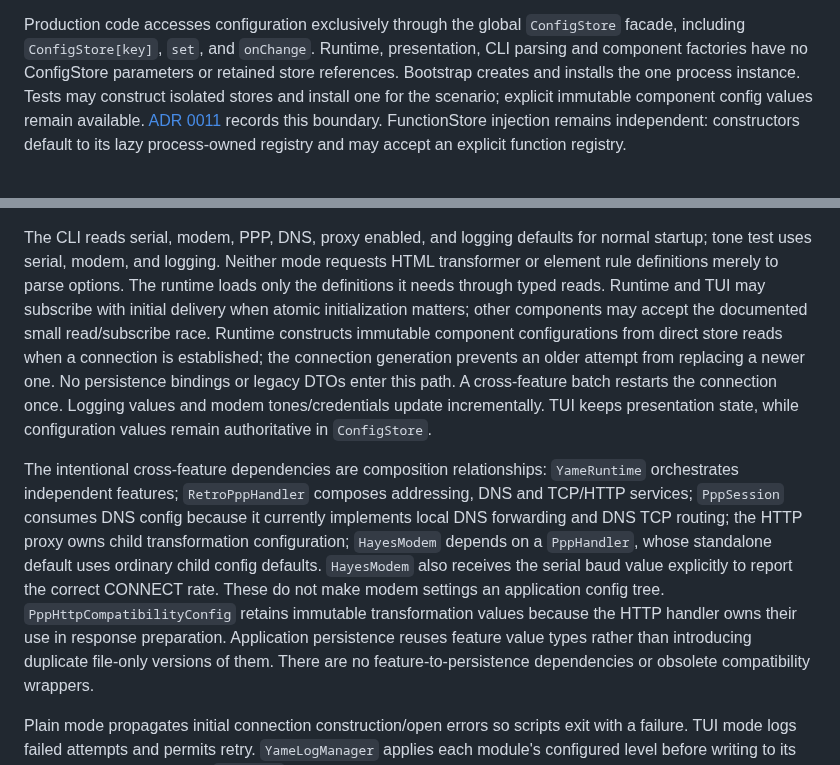
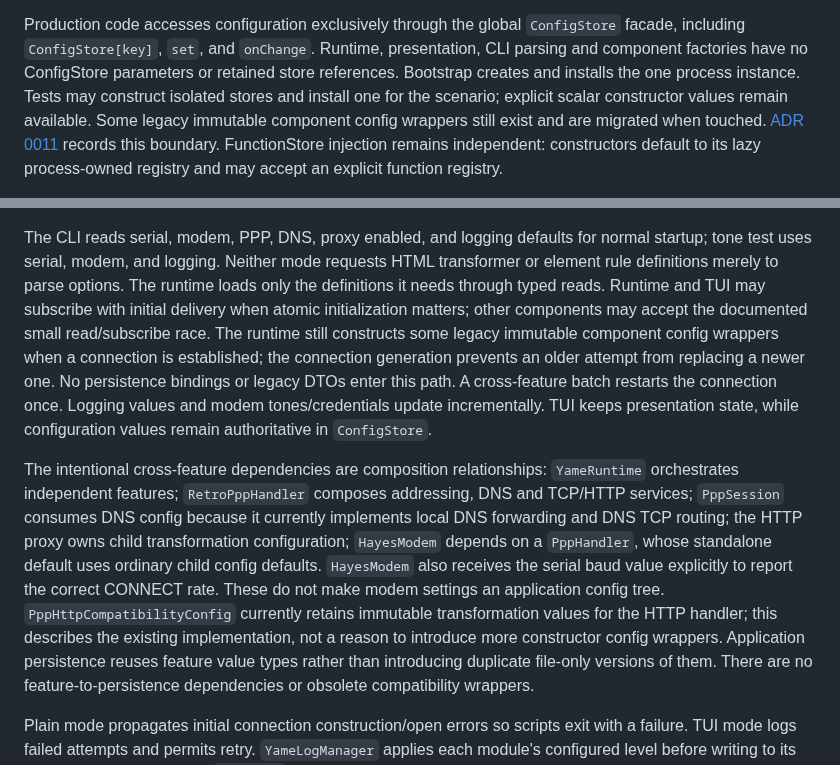
Before and after one commit to skasti/yame, a Markdown page: docs/configuration-architecture.md, 2 parts joined by grey strips. Rendered like a GitHub page.

```diff
--- a/docs/configuration-architecture.md
+++ b/docs/configuration-architecture.md
@@ -36,7 +36,8 @@ Production code accesses configuration exclusively through the global
 Runtime, presentation, CLI parsing and component factories have no ConfigStore
 parameters or retained store references. Bootstrap creates and installs the one
 process instance. Tests may construct isolated stores and install one for the
-scenario; explicit immutable component config values remain available.
+scenario; explicit scalar constructor values remain available. Some legacy
+immutable component config wrappers still exist and are migrated when touched.
 [ADR 0011](adrs/0011-global-configuration-access.md) records this boundary.
 FunctionStore injection remains independent: constructors default to its lazy
 process-owned registry and may accept an explicit function registry.
@@ -315,8 +325,8 @@ normal startup; tone test uses serial, modem, and logging. Neither mode requests
 HTML transformer or element rule definitions merely to parse options. The runtime
 loads only the definitions it needs through typed reads. Runtime and TUI may subscribe
 with initial delivery when atomic initialization matters; other components may
-accept the documented small read/subscribe race. Runtime constructs immutable
-component configurations from direct store reads when a connection is established;
+accept the documented small read/subscribe race. The runtime still constructs
+some legacy immutable component config wrappers when a connection is established;
 the connection generation prevents an older attempt from replacing a newer one.
 No persistence bindings or legacy DTOs enter this path. A cross-feature batch
 restarts the connection once. Logging values and modem tones/credentials update
@@ -331,8 +341,9 @@ transformation configuration;
 `HayesModem` depends on a `PppHandler`, whose standalone default uses ordinary child
 config defaults. `HayesModem` also receives the serial baud value explicitly to report the correct
 CONNECT rate. These do not make modem settings an application config tree.
-`PppHttpCompatibilityConfig` retains immutable transformation values because the
-HTTP handler owns their use in response preparation. Application persistence reuses
+`PppHttpCompatibilityConfig` currently retains immutable transformation values for
+the HTTP handler; this describes the existing implementation, not a reason to
+introduce more constructor config wrappers. Application persistence reuses
 feature value types rather than introducing duplicate file-only versions of them.
 There are no feature-to-persistence dependencies or obsolete compatibility wrappers.
 
```
Also changed, not shown: other parts of docs/configuration-architecture.md (+39 -30 lines).
